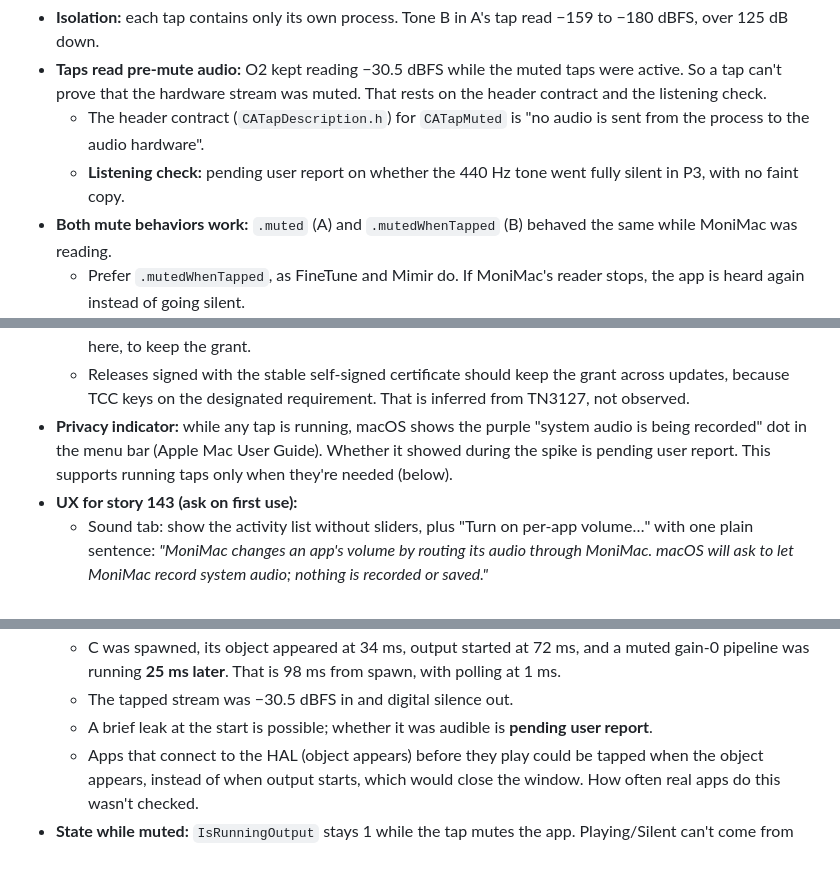
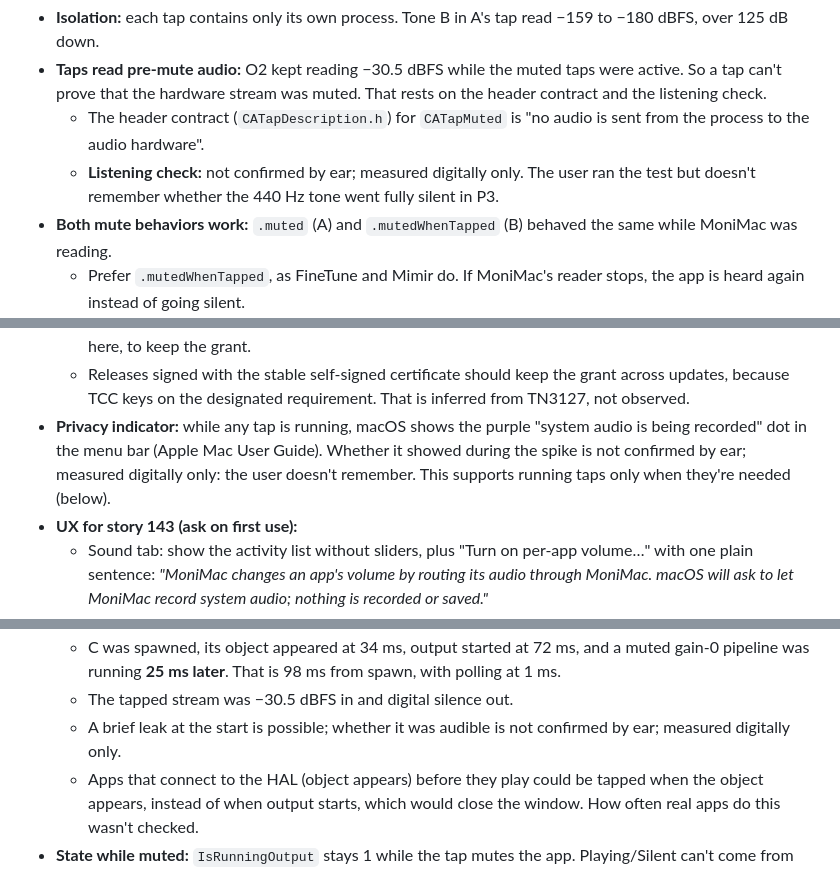
Before and after one commit to lethanhvietctt5/moni-mac, a Markdown page: docs/spikes/16-per-app-audio.md, 3 parts joined by grey strips. Rendered like a GitHub page.

```diff
--- a/docs/spikes/16-per-app-audio.md
+++ b/docs/spikes/16-per-app-audio.md
@@ -39,7 +39,7 @@ Machine: MacBook Pro, Apple silicon, macOS 27.0 (26A428), output on MacBook Pro
 - **Isolation:** each tap contains only its own process. Tone B in A's tap read −159 to −180 dBFS, over 125 dB down.
 - **Taps read pre-mute audio:** O2 kept reading −30.5 dBFS while the muted taps were active. So a tap can't prove that the hardware stream was muted. That rests on the header contract and the listening check.
   - The header contract (`CATapDescription.h`) for `CATapMuted` is "no audio is sent from the process to the audio hardware".
-  - **Listening check:** pending user report on whether the 440 Hz tone went fully silent in P3, with no faint copy.
+  - **Listening check:** not confirmed by ear; measured digitally only. The user ran the test but doesn't remember whether the 440 Hz tone went fully silent in P3.
 - **Both mute behaviors work:** `.muted` (A) and `.mutedWhenTapped` (B) behaved the same while MoniMac was reading.
   - Prefer `.mutedWhenTapped`, as FineTune and Mimir do. If MoniMac's reader stops, the app is heard again instead of going silent.
 
@@ -87,7 +88,7 @@ Machine: MacBook Pro, Apple silicon, macOS 27.0 (26A428), output on MacBook Pro
   - The grant worked and persisted across launches of the same ad-hoc build: the second run started `authorized(0)`.
   - Rebuilding changes the cdhash, and TCC then treats it as a new app (Apple DTS). This wasn't tested here, to keep the grant.
   - Releases signed with the stable self-signed certificate should keep the grant across updates, because TCC keys on the designated requirement. That is inferred from TN3127, not observed.
-- **Privacy indicator:** while any tap is running, macOS shows the purple "system audio is being recorded" dot in the menu bar (Apple Mac User Guide). Whether it showed during the spike is pending user report. This supports running taps only when they're needed (below).
+- **Privacy indicator:** while any tap is running, macOS shows the purple "system audio is being recorded" dot in the menu bar (Apple Mac User Guide). Whether it showed during the spike is not confirmed by ear; measured digitally only: the user doesn't remember. This supports running taps only when they're needed (below).
 - **UX for story 143 (ask on first use):**
   - Sound tab: show the activity list without sliders, plus "Turn on per-app volume…" with one plain sentence: *"MoniMac changes an app's volume by routing its audio through MoniMac. macOS will ask to let MoniMac record system audio; nothing is recorded or saved."*
   - The first slider move or mute, or turning on Duck or "Mute new apps", triggers the prompt.
@@ -108,7 +109,7 @@ Machine: MacBook Pro, Apple silicon, macOS 27.0 (26A428), output on MacBook Pro
 - **Mute new apps:**
   - C was spawned, its object appeared at 34 ms, output started at 72 ms, and a muted gain-0 pipeline was running **25 ms later**. That is 98 ms from spawn, with polling at 1 ms.
   - The tapped stream was −30.5 dBFS in and digital silence out.
-  - A brief leak at the start is possible; whether it was audible is **pending user report**.
+  - A brief leak at the start is possible; whether it was audible is not confirmed by ear; measured digitally only.
   - Apps that connect to the HAL (object appears) before they play could be tapped when the object appears, instead of when output starts, which would close the window. How often real apps do this wasn't checked.
 - **State while muted:** `IsRunningOutput` stays 1 while the tap mutes the app. Playing/Silent can't come from `IsRunningOutput` alone (below).
 
```
Also changed, not shown: other parts of docs/spikes/16-per-app-audio.md (+9 -4 lines), 1 other file.
